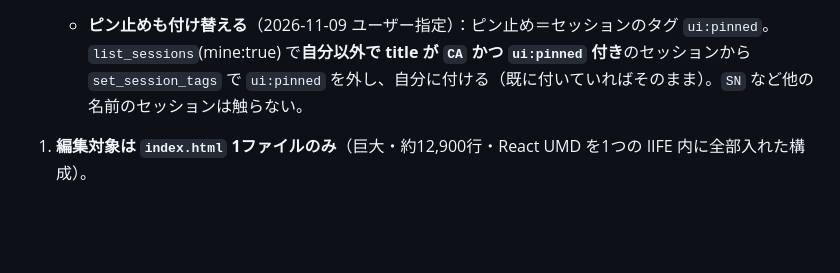
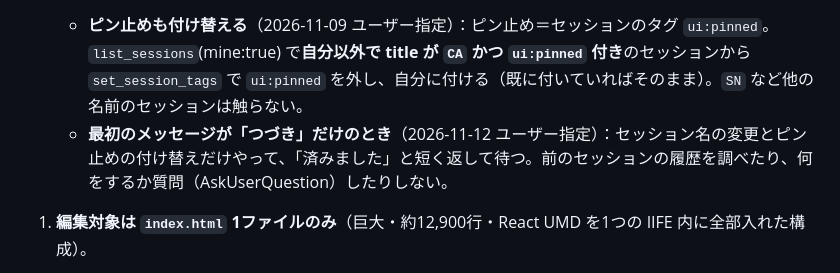
Before and after one commit to silva-shin02/chart-annotator, a Markdown page: CLAUDE.md, the part around the change. Rendered like a GitHub page; blank space fills up the shorter version.

Commit message:
docs: 「つづき」だけのときはセッション名とピン止めだけ行う
Co-Authored-By: Claude Opus 5.5 <noreply@anthropic.com>
Claude-Session: https://claude.ai/code/session_01Y7UHUKxW9iM8e2zfCjgJu6

```diff
--- a/CLAUDE.md
+++ b/CLAUDE.md
@@ -19,6 +19,7 @@
 
 0. **セッション名は「CA」にする**（2026-11-09 ユーザー指定）。クラウドセッションでは最初の返答の前に `mcp__claude-code-remote__set_session_title`（session_id は `get_session` を引数なしで呼んで取得）で title を `CA` に。すでに `CA` なら何もしない。
    - **ピン止めも付け替える**（2026-11-09 ユーザー指定）：ピン止め＝セッションのタグ `ui:pinned`。`list_sessions`(mine:true) で**自分以外で title が `CA` かつ `ui:pinned` 付き**のセッションから `set_session_tags` で `ui:pinned` を外し、自分に付ける（既に付いていればそのまま）。`SN` など他の名前のセッションは触らない。
+   - **最初のメッセージが「つづき」だけのとき**（2026-11-12 ユーザー指定）：セッション名の変更とピン止めの付け替えだけやって、「済みました」と短く返して待つ。前のセッションの履歴を調べたり、何をするか質問（AskUserQuestion）したりしない。
 
 1. **編集対象は `index.html` 1ファイルのみ**（巨大・約12,900行・React UMD を1つの IIFE 内に全部入れた構成）。
 2. **push のタイミング**：1つの依頼の修正がすべて終わってから、**まとめて1回 commit & push**（こまめに push しない）。
```
